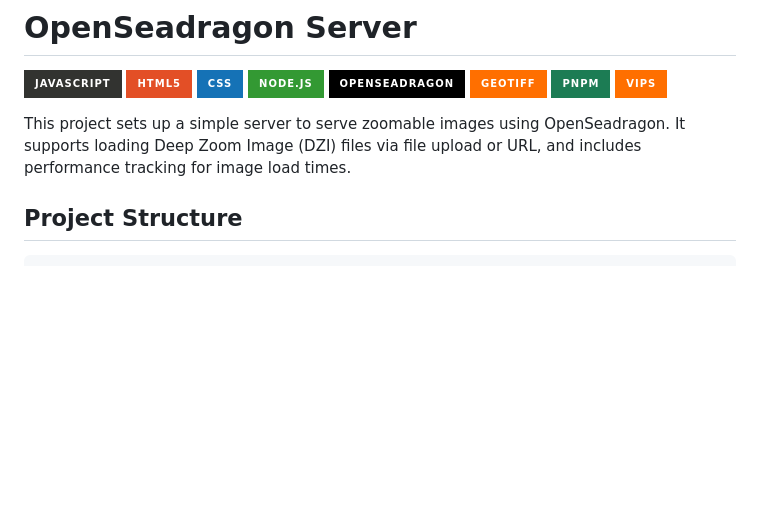
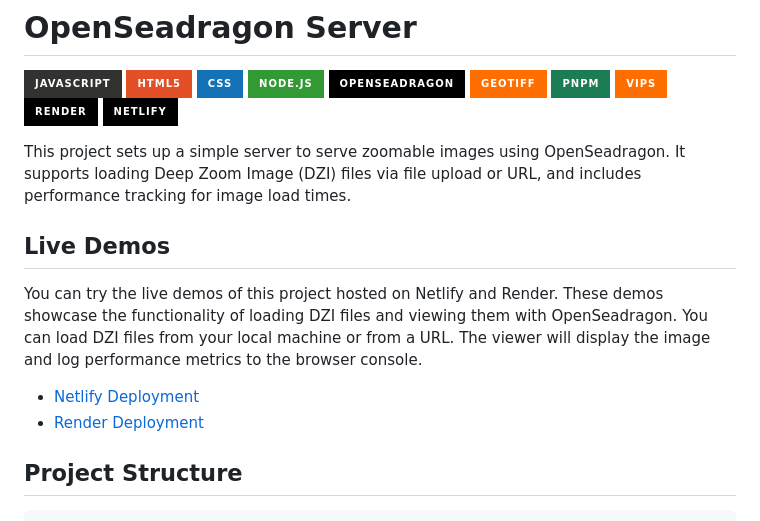
Before and after one commit to gsaini/web-based-image-viewer, a Markdown page: README.md, the part around the change. Drawn GitHub-style; badges without logos; blank space fills up the shorter version.

Commit message:
Update README.md: Add live demo section with deployment links for Netlify and Render

```diff
--- a/README.md
+++ b/README.md
@@ -8,8 +8,17 @@
 ![GeoTiff](https://img.shields.io/badge/geotiff-%23FF6F00.svg?style=for-the-badge&logo=geotiff&logoColor=white)
 ![pnpm](https://img.shields.io/badge/pnpm-%231C7C54.svg?style=for-the-badge&logo=pnpm&logoColor=white)
 ![vips](https://img.shields.io/badge/vips-%23FF6F00.svg?style=for-the-badge&logo=vips&logoColor=white)
+![Render](https://img.shields.io/badge/Render-%23000000.svg?style=for-the-badge&logo=render&logoColor=white)
+![Netlify](https://img.shields.io/badge/Netlify-%23000000.svg?style=for-the-badge&logo=netlify&logoColor=white)
 
 This project sets up a simple server to serve zoomable images using OpenSeadragon. It supports loading Deep Zoom Image (DZI) files via file upload or URL, and includes performance tracking for image load times.
+
+## Live Demos
+You can try the live demos of this project hosted on Netlify and Render. These demos showcase the functionality of loading DZI files and viewing them with OpenSeadragon. You can load DZI files from your local machine or from a URL. The viewer will display the image and log performance metrics to the browser console.
+
+- [Netlify Deployment](https://web-based-image-viewer.netlify.app/)
+- [Render Deployment](https://web-based-image-viewer.onrender.com/)
+
 
 ## Project Structure
 
```
